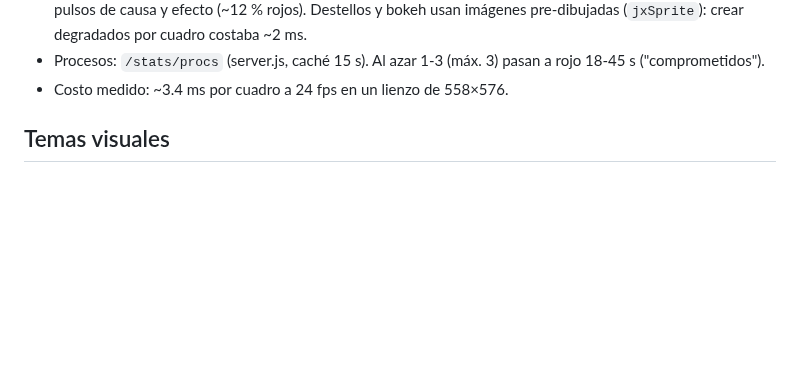
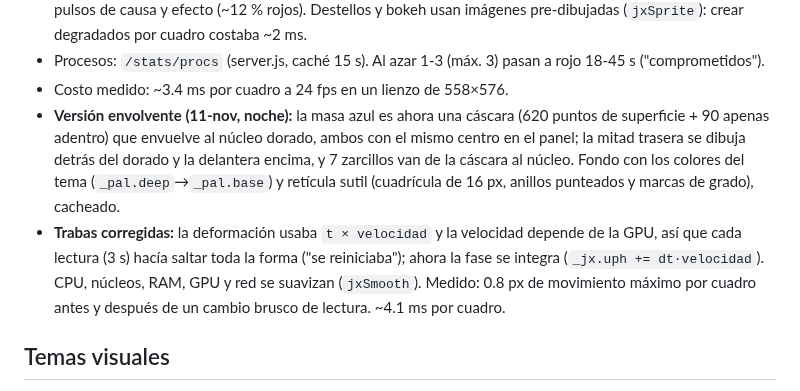
Before and after one commit to SergioLugoPM/nexus-monitor, a Markdown page: ROADMAP.md, the part around the change. Drawn GitHub-style; blank space fills up the shorter version.

Commit message:
docs: Neural Core envolvente
Co-Authored-By: Claude Opus 5.5 <noreply@anthropic.com>

```diff
--- a/ROADMAP.md
+++ b/ROADMAP.md
@@ -1224,6 +1224,14 @@ dibujadas ya al tamaño del zoom (no pasan por `mzDecorate`; usan `style` para e
   cuadro costaba ~2 ms.
 - Procesos: `/stats/procs` (server.js, caché 15 s). Al azar 1-3 (máx. 3) pasan a rojo 18-45 s ("comprometidos").
 - Costo medido: ~3.4 ms por cuadro a 24 fps en un lienzo de 558×576.
+- **Versión envolvente (11-nov, noche):** la masa azul es ahora una cáscara (620 puntos de superficie + 90 apenas
+  adentro) que envuelve al núcleo dorado, ambos con el mismo centro en el panel; la mitad trasera se dibuja detrás
+  del dorado y la delantera encima, y 7 zarcillos van de la cáscara al núcleo. Fondo con los colores del tema
+  (`_pal.deep`→`_pal.base`) y retícula sutil (cuadrícula de 16 px, anillos punteados y marcas de grado), cacheado.
+- **Trabas corregidas:** la deformación usaba `t × velocidad` y la velocidad depende de la GPU, así que cada lectura
+  (3 s) hacía saltar toda la forma ("se reiniciaba"); ahora la fase se integra (`_jx.uph += dt·velocidad`). CPU,
+  núcleos, RAM, GPU y red se suavizan (`jxSmooth`). Medido: 0.8 px de movimiento máximo por cuadro antes y después de
+  un cambio brusco de lectura. ~4.1 ms por cuadro.
 
 ## Temas visuales
 
```
